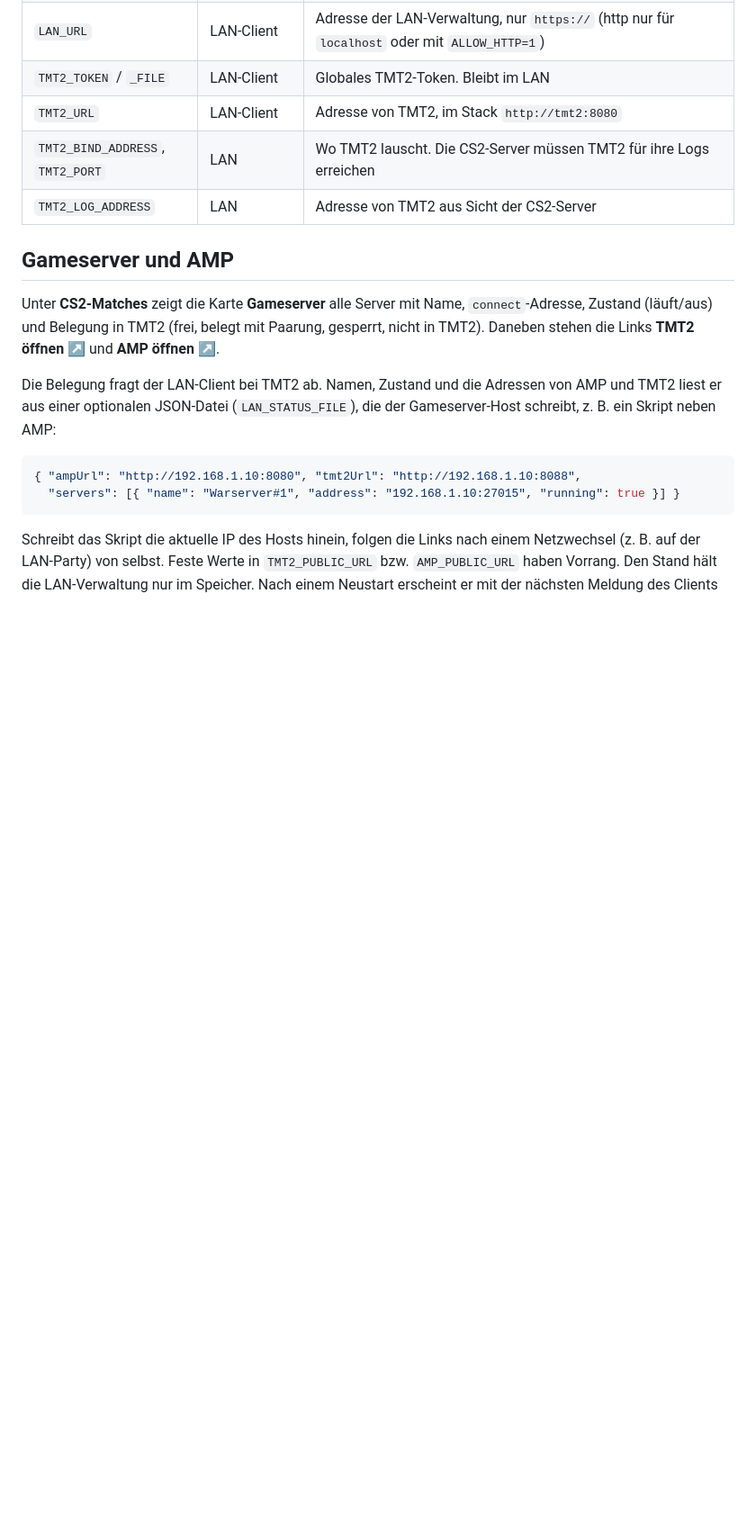
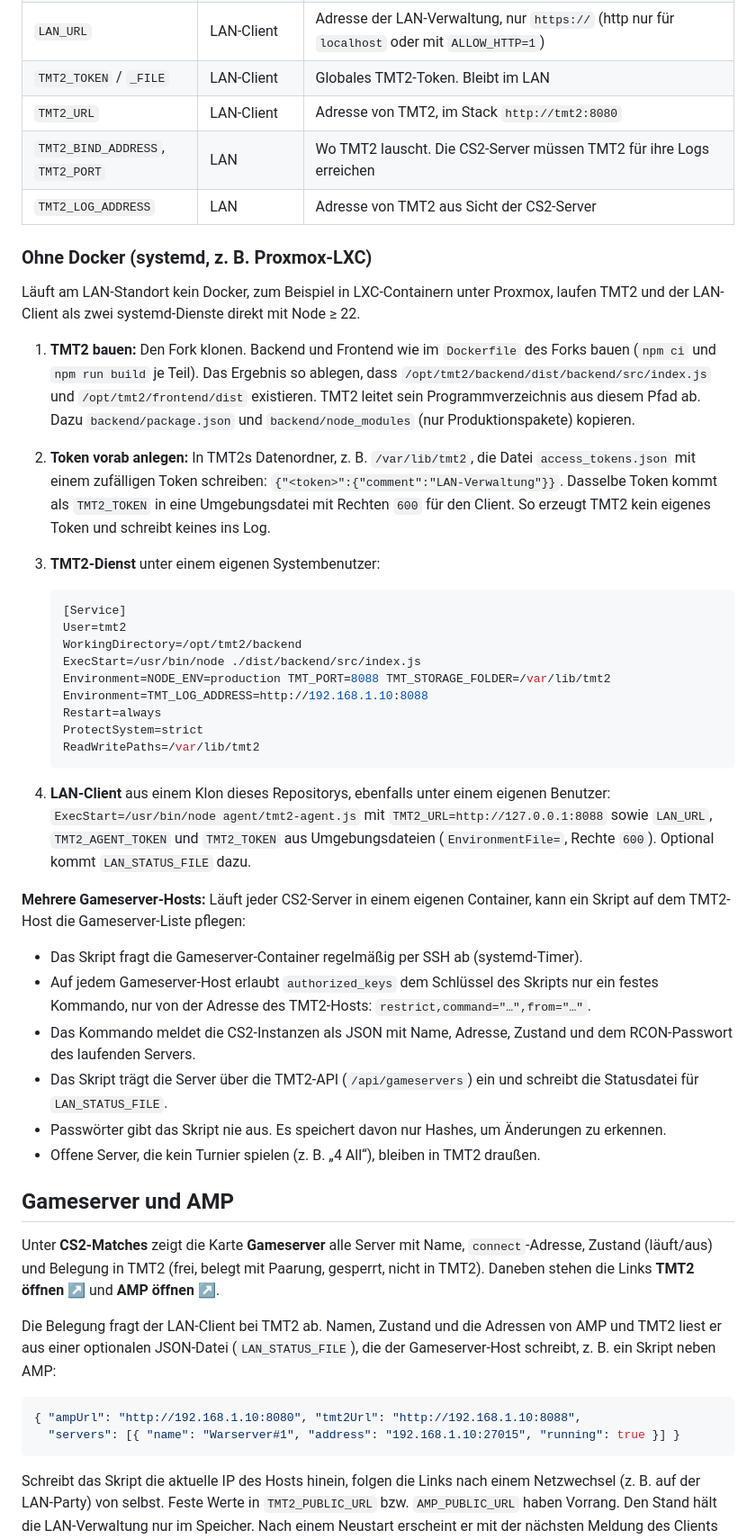
Before and after one commit to Bastika07/lanverwaltung, a Markdown page: docs/tmt2.md, the part around the change. Shown at 90% size. Rendered like a GitHub page; blank space fills up the shorter version.

Commit message:
docs: TMT2 und LAN-Client ohne Docker als systemd-Dienste (#94)
Beschreibt den Betrieb am LAN-Standort ohne Docker (z. B. Proxmox-LXC):
TMT2-Build-Layout, vorab angelegtes access_tokens.json, Dienst-Einheiten
und das Muster für mehrere Gameserver-Hosts per SSH-Zwangskommando.

Co-authored-by: Sebastian Lübke <sebastian.luebke@light-guard.com>
Co-authored-by: Claude Opus 5.5 <noreply@anthropic.com>

````diff
--- a/docs/tmt2.md
+++ b/docs/tmt2.md
@@ -61,6 +61,37 @@ Im Admin-Bereich unter **CS2-Matches** steht dann „LAN-Client: 🟢 verbunden
 | `TMT2_BIND_ADDRESS`, `TMT2_PORT` | LAN | Wo TMT2 lauscht. Die CS2-Server müssen TMT2 für ihre Logs erreichen |
 | `TMT2_LOG_ADDRESS` | LAN | Adresse von TMT2 aus Sicht der CS2-Server |
 
+### Ohne Docker (systemd, z. B. Proxmox-LXC)
+
+Läuft am LAN-Standort kein Docker, zum Beispiel in LXC-Containern unter Proxmox, laufen TMT2 und der LAN-Client als zwei systemd-Dienste direkt mit Node ≥ 22.
+
+1. **TMT2 bauen:** Den Fork klonen. Backend und Frontend wie im `Dockerfile` des Forks bauen (`npm ci` und `npm run build` je Teil). Das Ergebnis so ablegen, dass `/opt/tmt2/backend/dist/backend/src/index.js` und `/opt/tmt2/frontend/dist` existieren. TMT2 leitet sein Programmverzeichnis aus diesem Pfad ab. Dazu `backend/package.json` und `backend/node_modules` (nur Produktionspakete) kopieren.
+2. **Token vorab anlegen:** In TMT2s Datenordner, z. B. `/var/lib/tmt2`, die Datei `access_tokens.json` mit einem zufälligen Token schreiben: `{"<token>":{"comment":"LAN-Verwaltung"}}`. Dasselbe Token kommt als `TMT2_TOKEN` in eine Umgebungsdatei mit Rechten `600` für den Client. So erzeugt TMT2 kein eigenes Token und schreibt keines ins Log.
+3. **TMT2-Dienst** unter einem eigenen Systembenutzer:
+
+   ```ini
+   [Service]
+   User=tmt2
+   WorkingDirectory=/opt/tmt2/backend
+   ExecStart=/usr/bin/node ./dist/backend/src/index.js
+   Environment=NODE_ENV=production TMT_PORT=8088 TMT_STORAGE_FOLDER=/var/lib/tmt2
+   Environment=TMT_LOG_ADDRESS=http://192.168.1.10:8088
+   Restart=always
+   ProtectSystem=strict
+   ReadWritePaths=/var/lib/tmt2
+   ```
+
+4. **LAN-Client** aus einem Klon dieses Repositorys, ebenfalls unter einem eigenen Benutzer: `ExecStart=/usr/bin/node agent/tmt2-agent.js` mit `TMT2_URL=http://127.0.0.1:8088` sowie `LAN_URL`, `TMT2_AGENT_TOKEN` und `TMT2_TOKEN` aus Umgebungsdateien (`EnvironmentFile=`, Rechte `600`). Optional kommt `LAN_STATUS_FILE` dazu.
+
+**Mehrere Gameserver-Hosts:** Läuft jeder CS2-Server in einem eigenen Container, kann ein Skript auf dem TMT2-Host die Gameserver-Liste pflegen:
+
+- Das Skript fragt die Gameserver-Container regelmäßig per SSH ab (systemd-Timer).
+- Auf jedem Gameserver-Host erlaubt `authorized_keys` dem Schlüssel des Skripts nur ein festes Kommando, nur von der Adresse des TMT2-Hosts: `restrict,command="…",from="…"`.
+- Das Kommando meldet die CS2-Instanzen als JSON mit Name, Adresse, Zustand und dem RCON-Passwort des laufenden Servers.
+- Das Skript trägt die Server über die TMT2-API (`/api/gameservers`) ein und schreibt die Statusdatei für `LAN_STATUS_FILE`.
+- Passwörter gibt das Skript nie aus. Es speichert davon nur Hashes, um Änderungen zu erkennen.
+- Offene Server, die kein Turnier spielen (z. B. „4 All“), bleiben in TMT2 draußen.
+
 ## Gameserver und AMP
 
 Unter **CS2-Matches** zeigt die Karte **Gameserver** alle Server mit Name, `connect`-Adresse, Zustand (läuft/aus) und Belegung in TMT2 (frei, belegt mit Paarung, gesperrt, nicht in TMT2). Daneben stehen die Links **TMT2 öffnen ↗** und **AMP öffnen ↗**.
````
Also changed, not shown: README.md (+1 -1 lines).
